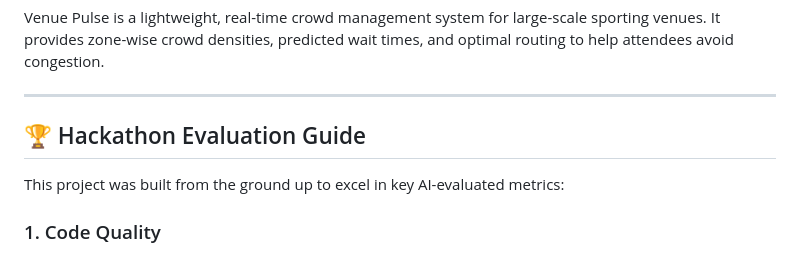
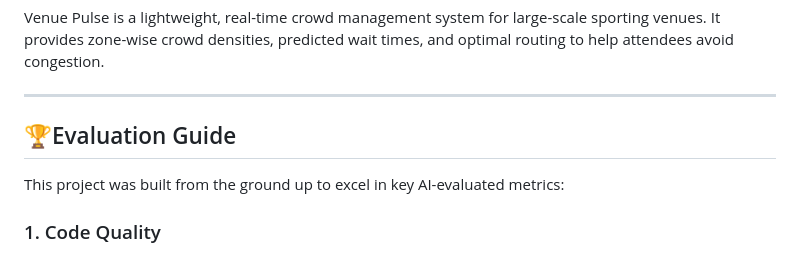
Before and after one commit to Sanjana811/Venue-Pulse, a Markdown page: README.md, the part around the change. GitHub-like rendering.

```diff
--- a/README.md
+++ b/README.md
@@ -5,7 +5,7 @@ Venue Pulse is a lightweight, real-time crowd management system for large-scale
 
 ---
 
-## 🏆 Hackathon Evaluation Guide
+## 🏆Evaluation Guide
 
 This project was built from the ground up to excel in key AI-evaluated metrics:
 
```
